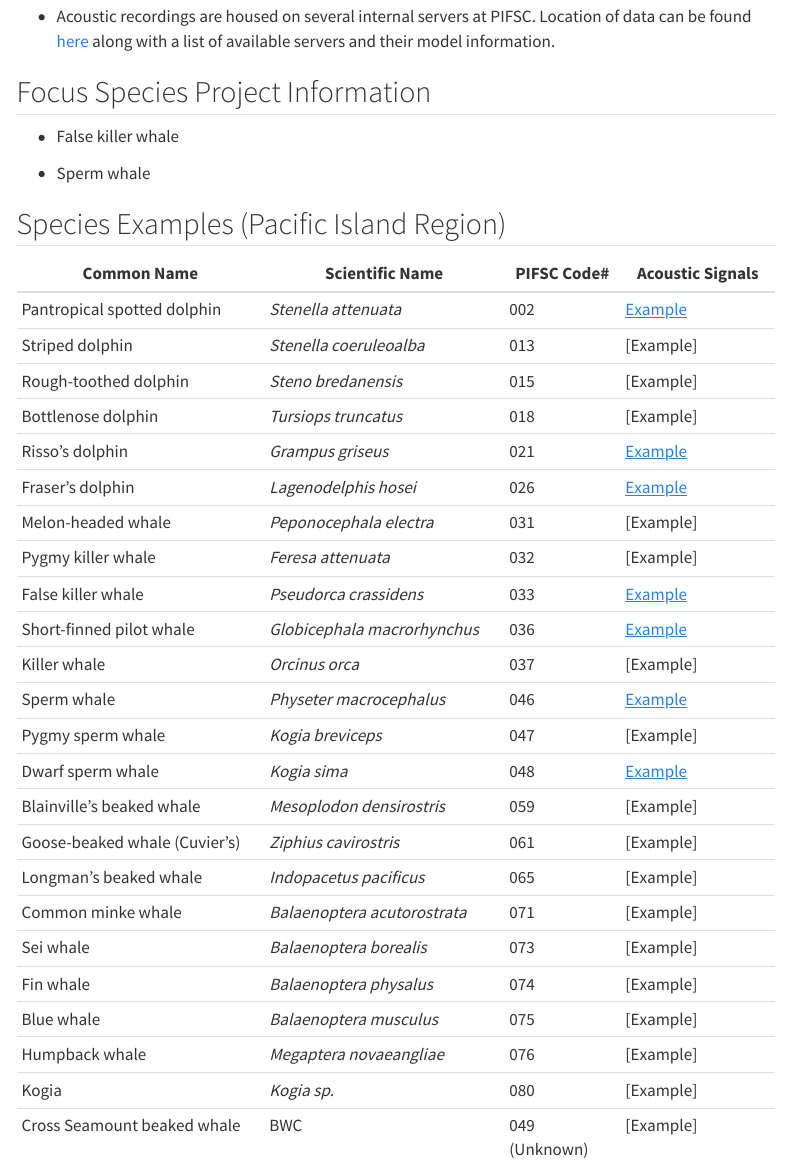
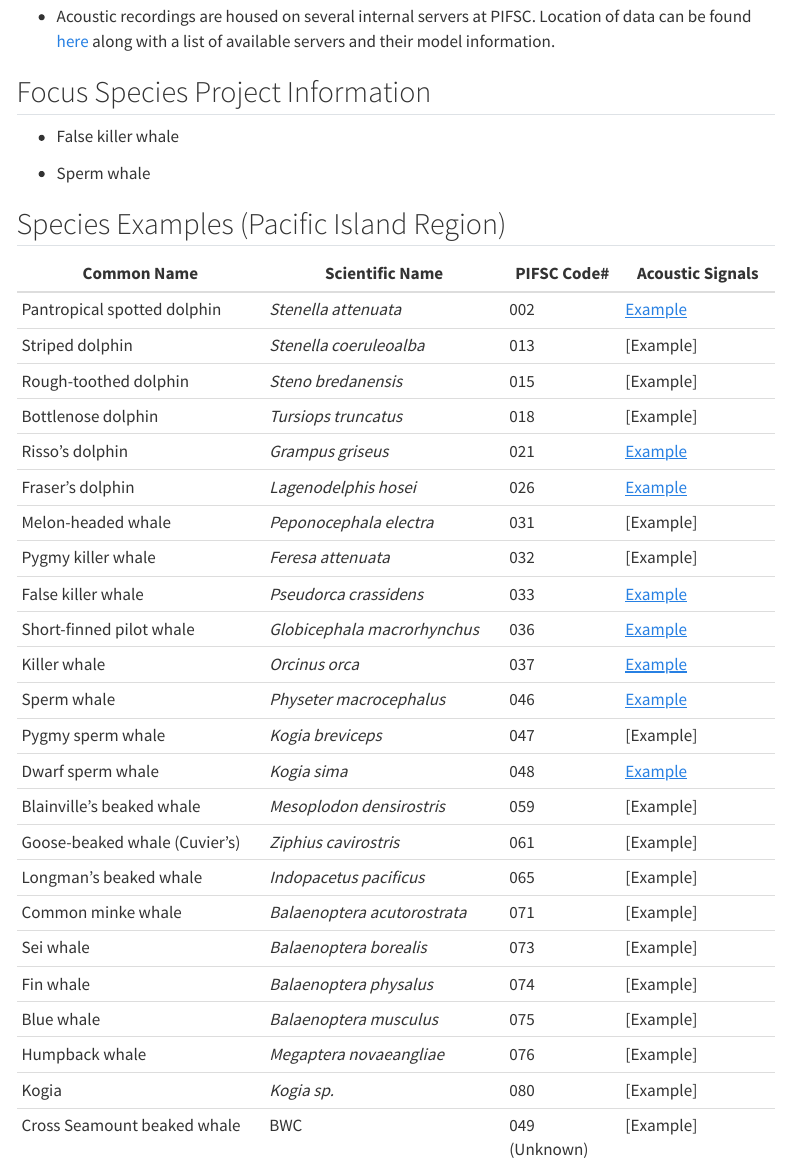
Before and after one commit to PIFSC-Protected-Species-Division/CRP_PAM_Manual, a Quarto document (content/DataManagement.qmd): the page in a window 1100 px wide, from 830 px down. Rendered offline with R 4.5, knitr and Pandoc in place of Quarto, with nearby package versions; menus at the side of the page are left out.

Commit message:
Updated Killer whale click example

```diff
--- /dev/null
+++ b/content/037.qmd
@@ -0,0 +1,7 @@
+---
+title: Killer Whale
+---
+
+![](images/037/037_01.PNG){fig-align="left"}
+
+![](images/037/037_02.PNG){fig-align="left"}
--- a/content/DataManagement.qmd
+++ b/content/DataManagement.qmd
@@ -57,7 +57,7 @@ Detection_Logs contains the following folder structure:
 | Pygmy killer whale            | *Feresa attenuata*           | 032           | [Example]       |
 | False killer whale            | *Pseudorca crassidens*       | 033           | [Example](033.qmd)|
 | Short-finned pilot whale      | *Globicephala macrorhynchus* | 036           | [Example](036.qmd)|
-| Killer whale                  | *Orcinus orca*               | 037           | [Example]       |
+| Killer whale                  | *Orcinus orca*               | 037           | [Example](037.qmd)|
 | Sperm whale                   | *Physeter macrocephalus*     | 046           | [Example](046.qmd)|
 | Pygmy sperm whale             | *Kogia breviceps*            | 047           | [Example]       |
 | Dwarf sperm whale             | *Kogia sima*                 | 048           | [Example](048.qmd)|
```
Also changed, not shown: content/images/037/037_01.PNG (added), content/images/037/037_02.PNG (added).
